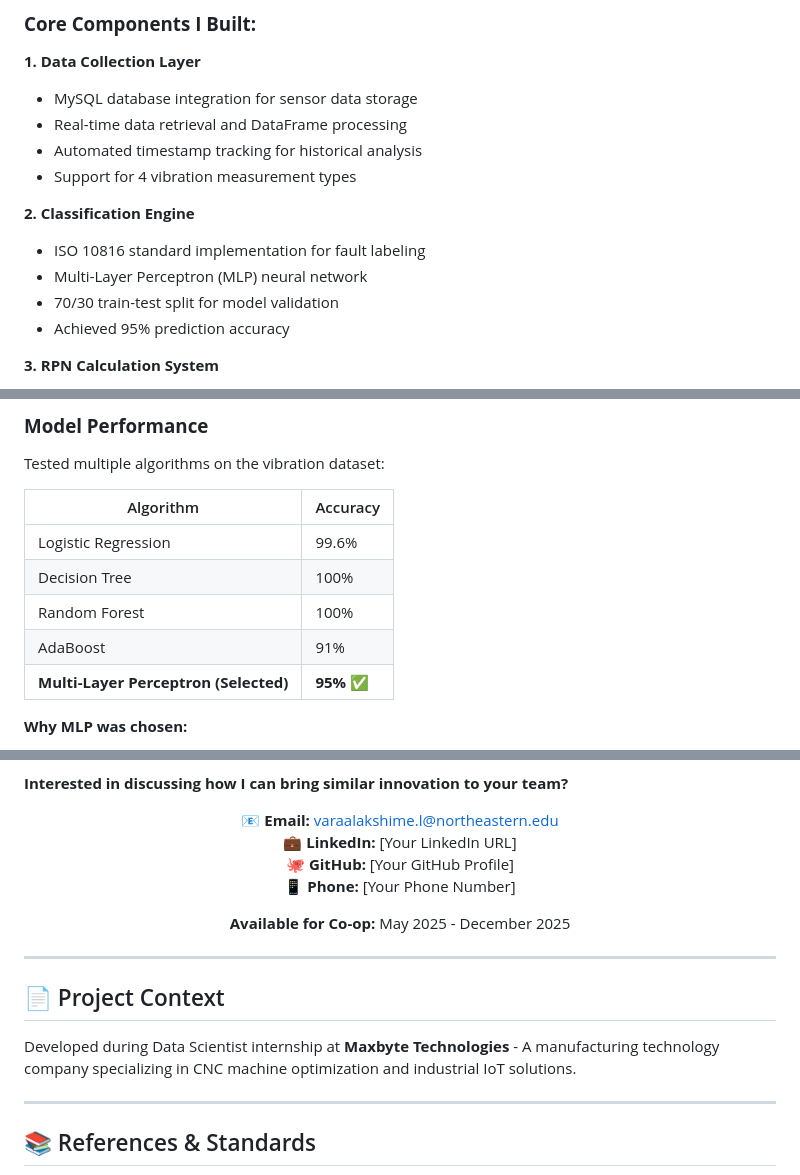
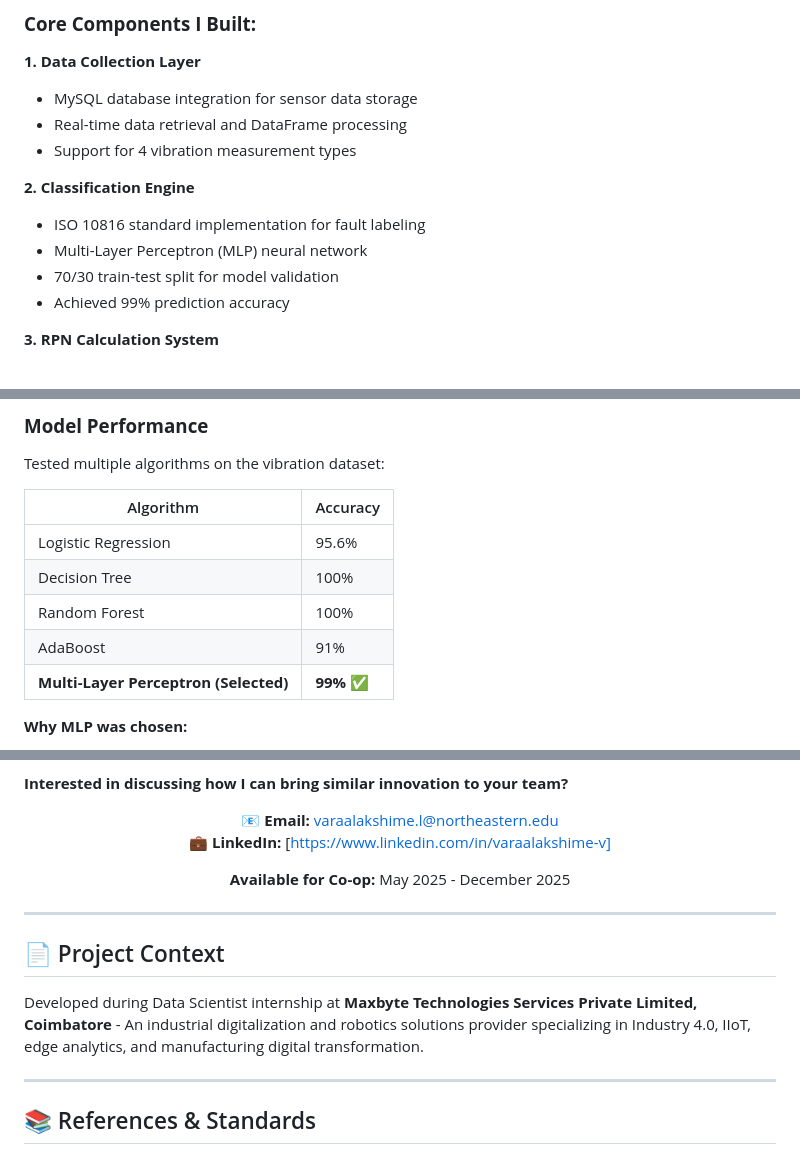
Before and after one commit to VaraalakshimeV/Predictive-Maintenance-On-CNC-Machine, a Markdown page: README.md, 3 parts joined by grey strips. Drawn GitHub-style.

```diff
--- a/README.md
+++ b/README.md
@@ -298,14 +298,13 @@ Engineered an intelligent RPN-based ranking system that prioritizes maintenance
 **1. Data Collection Layer**
 - MySQL database integration for sensor data storage
 - Real-time data retrieval and DataFrame processing
-- Automated timestamp tracking for historical analysis
 - Support for 4 vibration measurement types
 
 **2. Classification Engine**
 - ISO 10816 standard implementation for fault labeling
 - Multi-Layer Perceptron (MLP) neural network
 - 70/30 train-test split for model validation
-- Achieved 95% prediction accuracy
+- Achieved 99% prediction accuracy
 
 **3. RPN Calculation System**
 - Severity rating assignment (0, 3, 5, 7)
@@ -471,11 +453,11 @@ Tested multiple algorithms on the vibration dataset:
 
 | Algorithm | Accuracy |
 |-----------|----------|
-| Logistic Regression | 99.6% |
+| Logistic Regression | 95.6% |
 | Decision Tree | 100% |
 | Random Forest | 100% |
 | AdaBoost | 91% |
-| **Multi-Layer Perceptron (Selected)** | **95%** ✅ |
+| **Multi-Layer Perceptron (Selected)** | **99%** ✅ |
 
 **Why MLP was chosen:**
 
@@ -564,9 +543,7 @@ This project demonstrates my ability to:
 <div align="center">
 
 📧 **Email:** varaalakshime.l@northeastern.edu
-💼 **LinkedIn:** [Your LinkedIn URL]
-🐙 **GitHub:** [Your GitHub Profile]
-📱 **Phone:** [Your Phone Number]
+💼 **LinkedIn:** [https://www.linkedin.com/in/varaalakshime-v]
 
 **Available for Co-op:** May 2025 - December 2025
 
@@ -576,7 +553,7 @@ This project demonstrates my ability to:
 
 ## 📄 Project Context
 
-Developed during Data Scientist internship at **Maxbyte Technologies** - A manufacturing technology company specializing in CNC machine optimization and industrial IoT solutions.
+Developed during Data Scientist internship at **Maxbyte Technologies Services Private Limited, Coimbatore** - An industrial digitalization and robotics solutions provider specializing in Industry 4.0, IIoT, edge analytics, and manufacturing digital transformation.
 
 ---
 
```
Also changed, not shown: other parts of README.md (+45 -65 lines).
